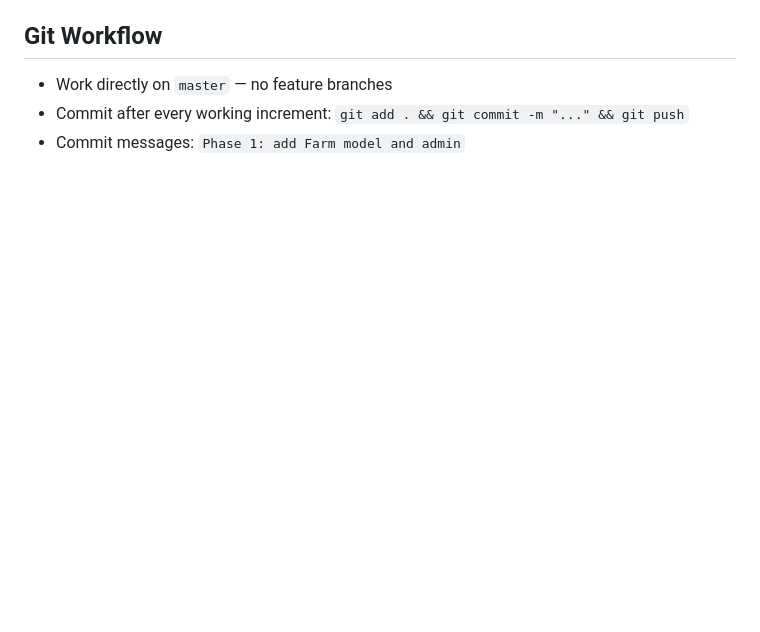
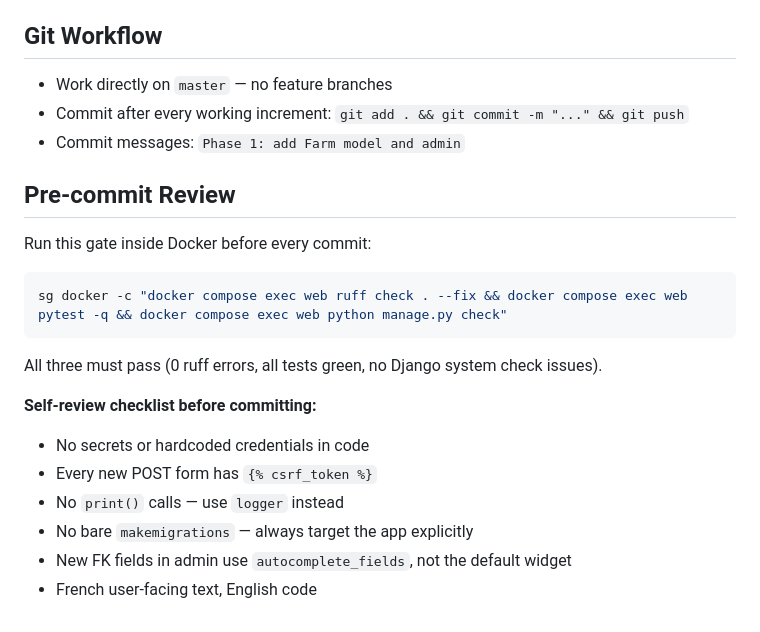
Before and after one commit to cyberbikepunk/TrocLegumes, a Markdown page: .github/copilot-instructions.md, the part around the change. Drawn GitHub-style; blank space fills up the shorter version.

Commit message:
Add pre-commit review strategy to Copilot instructions

````diff
--- a/.github/copilot-instructions.md
+++ b/.github/copilot-instructions.md
@@ -129,3 +129,21 @@ apps/<app>/tests/
 - Work directly on `master` — no feature branches
 - Commit after every working increment: `git add . && git commit -m "..." && git push`
 - Commit messages: `Phase 1: add Farm model and admin`
+
+## Pre-commit Review
+
+Run this gate inside Docker before every commit:
+
+```bash
+sg docker -c "docker compose exec web ruff check . --fix && docker compose exec web pytest -q && docker compose exec web python manage.py check"
+```
+
+All three must pass (0 ruff errors, all tests green, no Django system check issues).
+
+**Self-review checklist before committing:**
+- No secrets or hardcoded credentials in code
+- Every new POST form has `{% csrf_token %}`
+- No `print()` calls — use `logger` instead
+- No bare `makemigrations` — always target the app explicitly
+- New FK fields in admin use `autocomplete_fields`, not the default widget
+- French user-facing text, English code
````
